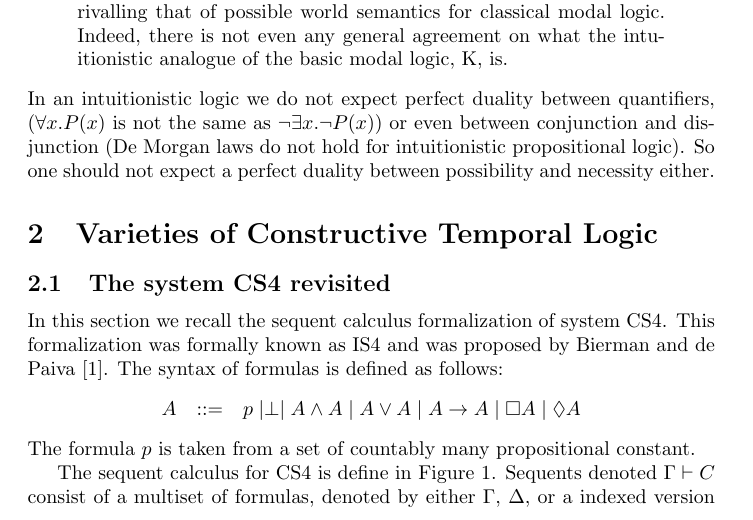
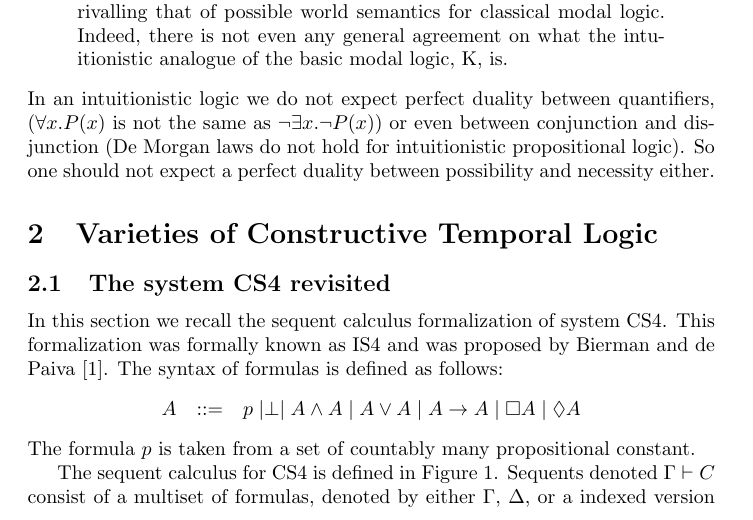
Before and after one commit to vcvpaiva/ConstructiveModalLogic, a LaTeX document (main.tex): part of page 2 of 3, cut so that both start at the same text. Compiled offline with pdfLaTeX.

Commit message:
Made a small change.

```diff
--- a/main.tex
+++ b/main.tex
@@ -60,7 +60,7 @@ In this section we recall the sequent calculus formalization of system CS4.  Thi
 The formula $p$ is taken from a set of countably many propositional
 constant.
 
-The sequent calculus for CS4 is define in Figure~\ref{fig:CS4-seq}.
+The sequent calculus for CS4 is defined in Figure~\ref{fig:CS4-seq}.
 \begin{figure}
   \begin{center}
     \begin{math}
```
